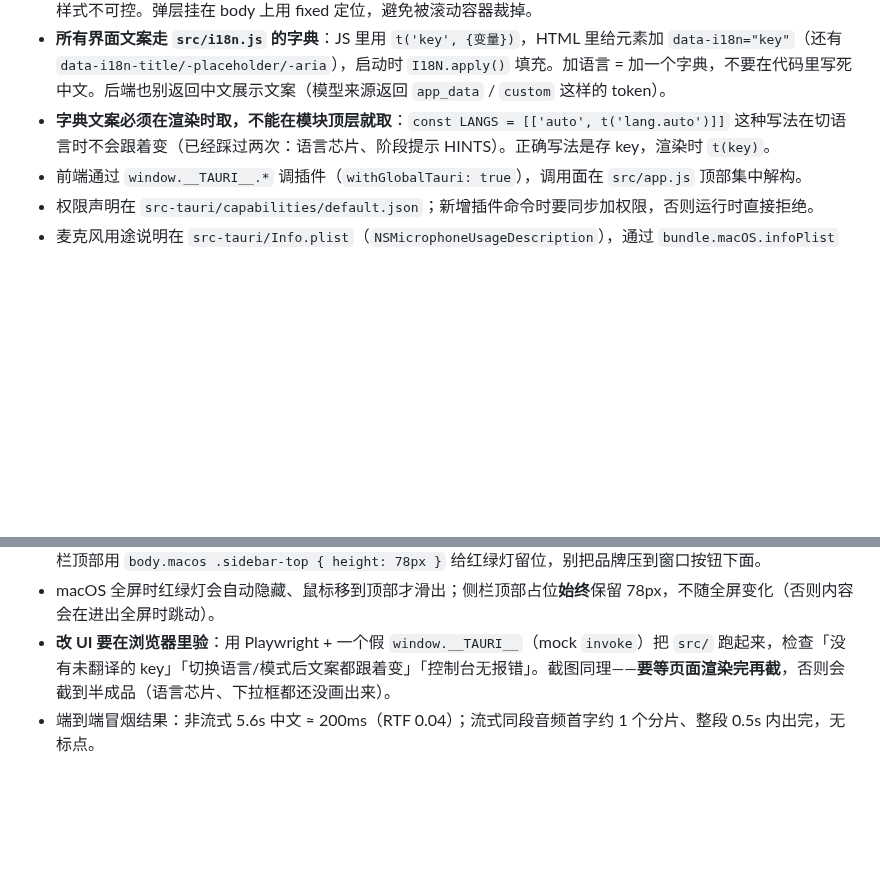
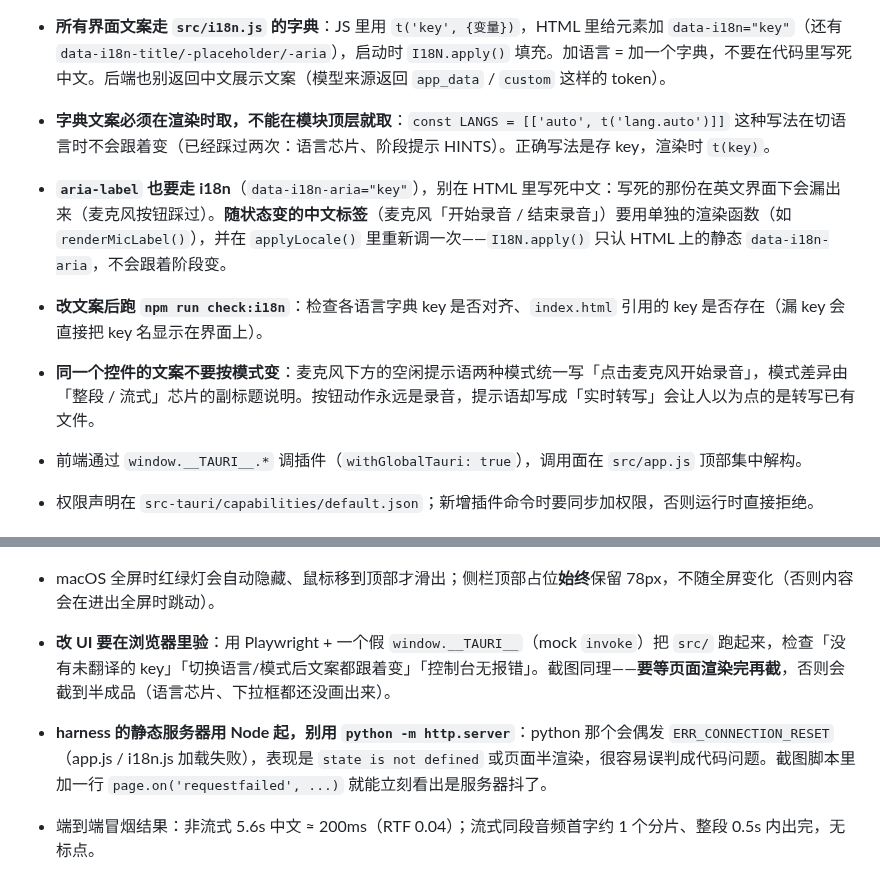
Before and after one commit to bytes-astra/voice-notes, a Markdown page: AGENTS.md, 2 parts joined by grey strips. GitHub-like rendering; blank space fills up the shorter version.

```diff
--- a/AGENTS.md
+++ b/AGENTS.md
@@ -14,6 +14,10 @@ npm run build          # 打包 → src-tauri/target/release/bundle/
 - **下拉框用自绘组件 `src/select.js`**（`UISelect.create(el, {onChange})`）：原生 `<select>` 在 macOS/Windows 样式不可控。弹层挂在 body 上用 fixed 定位，避免被滚动容器裁掉。
 - **所有界面文案走 `src/i18n.js` 的字典**：JS 里用 `t('key', {变量})`，HTML 里给元素加 `data-i18n="key"`（还有 `data-i18n-title/-placeholder/-aria`），启动时 `I18N.apply()` 填充。加语言 = 加一个字典，不要在代码里写死中文。后端也别返回中文展示文案（模型来源返回 `app_data` / `custom` 这样的 token）。
 - **字典文案必须在渲染时取，不能在模块顶层就取**：`const LANGS = [['auto', t('lang.auto')]]` 这种写法在切语言时不会跟着变（已经踩过两次：语言芯片、阶段提示 HINTS）。正确写法是存 key，渲染时 `t(key)`。
+- **`aria-label` 也要走 i18n**（`data-i18n-aria="key"`），别在 HTML 里写死中文：写死的那份在英文界面下会漏出来（麦克风按钮踩过）。**随状态变的中文标签**（麦克风「开始录音 / 结束录音」）要用单独的渲染函数（如 `renderMicLabel()`），并在 `applyLocale()` 里重新调一次——`I18N.apply()` 只认 HTML 上的静态 `data-i18n-aria`，不会跟着阶段变。
+- **改文案后跑 `npm run check:i18n`**：检查各语言字典 key 是否对齐、`index.html` 引用的 key 是否存在（漏 key 会直接把 key 名显示在界面上）。
+- **同一个控件的文案不要按模式变**：麦克风下方的空闲提示语两种模式统一写「点击麦克风开始录音」，模式差异由「整段 / 流式」芯片的副标题说明。按钮动作永远是录音，提示语却写成「实时转写」会让人以为点的是转写已有文件。
+
 - 前端通过 `window.__TAURI__.*` 调插件（`withGlobalTauri: true`），调用面在 `src/app.js` 顶部集中解构。
 - 权限声明在 `src-tauri/capabilities/default.json`；新增插件命令时要同步加权限，否则运行时直接拒绝。
 - 麦克风用途说明在 `src-tauri/Info.plist`（`NSMicrophoneUsageDescription`），通过 `bundle.macOS.infoPlist` 合并进 .app。
@@ -76,4 +80,6 @@ cargo test --test hybrid -- --nocapture   # 复核策略 + 标点（VOICE_NOTES_
 - 拖动窗口靠 `data-tauri-drag-region="deep"`（`.sidebar-top` 与 `.main-head`，按钮自动排除）+ **`core:window:allow-start-dragging` 权限**——这个权限不在 `core:default` 里，删了窗口就拖不动。macOS 侧边栏顶部用 `body.macos .sidebar-top { height: 78px }` 给红绿灯留位，别把品牌压到窗口按钮下面。
 - macOS 全屏时红绿灯会自动隐藏、鼠标移到顶部才滑出；侧栏顶部占位**始终**保留 78px，不随全屏变化（否则内容会在进出全屏时跳动）。
 - **改 UI 要在浏览器里验**：用 Playwright + 一个假 `window.__TAURI__`（mock `invoke`）把 `src/` 跑起来，检查「没有未翻译的 key」「切换语言/模式后文案都跟着变」「控制台无报错」。截图同理——**要等页面渲染完再截**，否则会截到半成品（语言芯片、下拉框都还没画出来）。
+- **harness 的静态服务器用 Node 起，别用 `python -m http.server`**：python 那个会偶发 `ERR_CONNECTION_RESET`（app.js / i18n.js 加载失败），表现是 `state is not defined` 或页面半渲染，很容易误判成代码问题。截图脚本里加一行 `page.on('requestfailed', ...)` 就能立刻看出是服务器抖了。
+
 - 端到端冒烟结果：非流式 5.6s 中文 ≈ 200ms（RTF 0.04）；流式同段音频首字约 1 个分片、整段 0.5s 内出完，无标点。
```
Also changed, not shown: README.md (+1 -0 lines), docs/screenshots/history.png, docs/screenshots/stream-setup.png, docs/screenshots/streaming.png, 6 other files.
